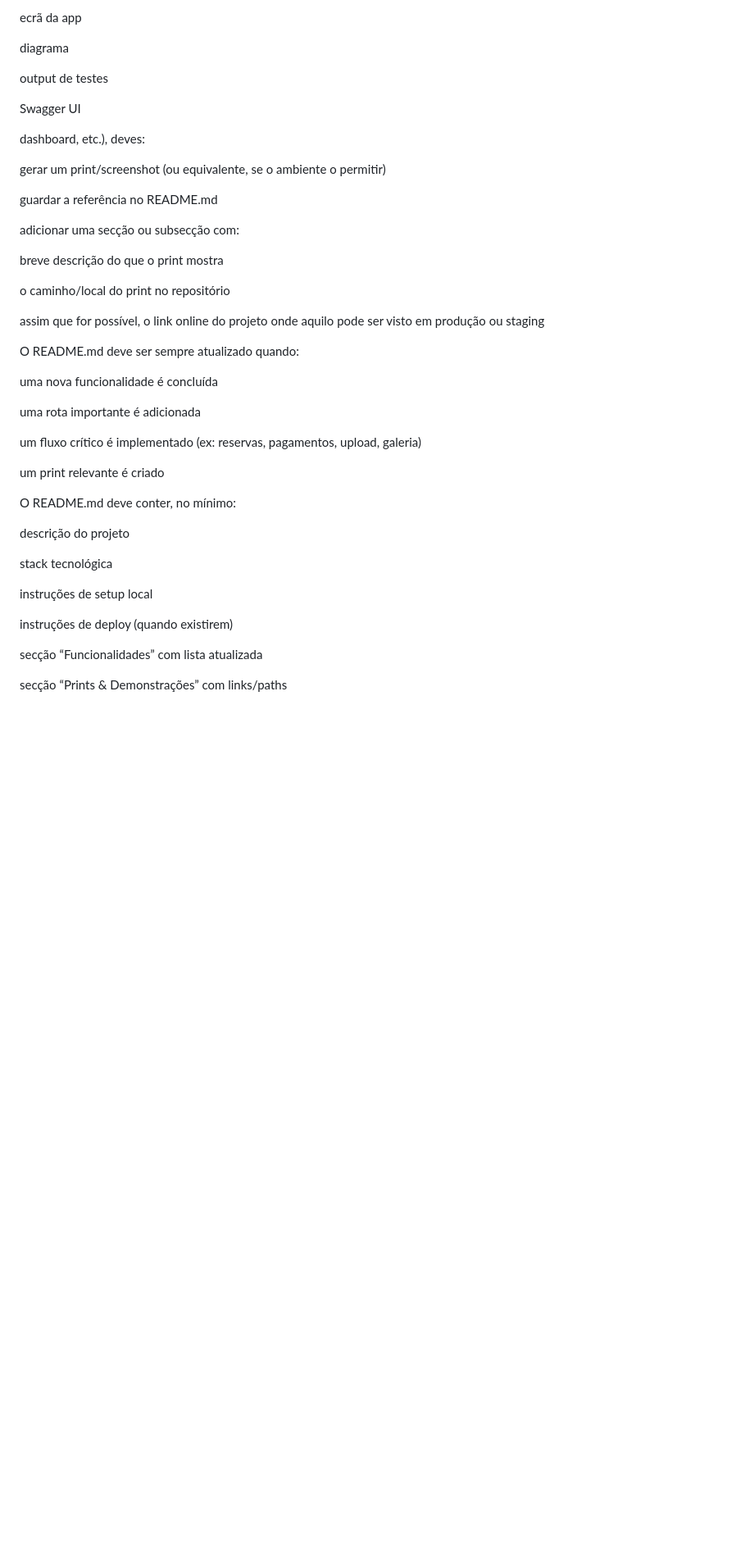
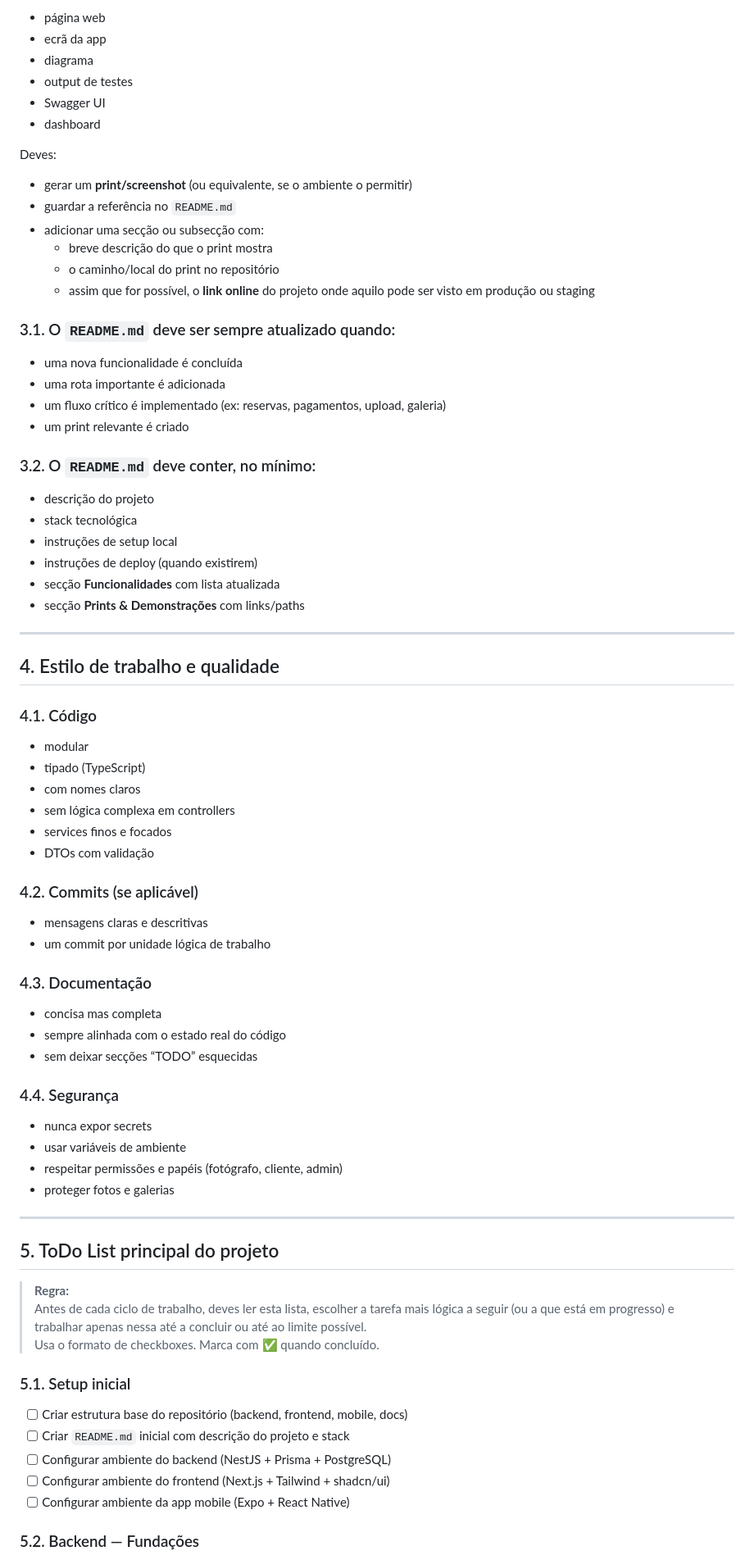
Before and after one commit to smpsandro1239/Fotografo, a Markdown page: sandro.md, the part around one of its changes. Shown at 82% size. Drawn GitHub-style; blank space fills up the shorter version.

```diff
--- a/sandro.md
+++ b/sandro.md
@@ -96,48 +80,82 @@ página web
 
-ecrã da app
+- página web
+- ecrã da app
+- diagrama
+- output de testes
+- Swagger UI
+- dashboard
 
-diagrama
+Deves:
 
-output de testes
+- gerar um **print/screenshot** (ou equivalente, se o ambiente o permitir)
+- guardar a referência no `README.md`
+- adicionar uma secção ou subsecção com:
+  - breve descrição do que o print mostra
+  - o caminho/local do print no repositório
+  - assim que for possível, o **link online** do projeto onde aquilo pode ser visto em produção ou staging
 
-Swagger UI
+### 3.1. O `README.md` deve ser sempre atualizado quando:
 
-dashboard, etc.),
-deves:
+- uma nova funcionalidade é concluída
+- uma rota importante é adicionada
+- um fluxo crítico é implementado (ex: reservas, pagamentos, upload, galeria)
+- um print relevante é criado
 
-gerar um print/screenshot (ou equivalente, se o ambiente o permitir)
+### 3.2. O `README.md` deve conter, no mínimo:
 
-guardar a referência no README.md
+- descrição do projeto
+- stack tecnológica
+- instruções de setup local
+- instruções de deploy (quando existirem)
+- secção **Funcionalidades** com lista atualizada
+- secção **Prints & Demonstrações** com links/paths
 
-adicionar uma secção ou subsecção com:
+---
 
-breve descrição do que o print mostra
+## 4. Estilo de trabalho e qualidade
 
-o caminho/local do print no repositório
+### 4.1. Código
 
-assim que for possível, o link online do projeto onde aquilo pode ser visto em produção ou staging
+- modular
+- tipado (TypeScript)
+- com nomes claros
+- sem lógica complexa em controllers
+- services finos e focados
+- DTOs com validação
 
-O README.md deve ser sempre atualizado quando:
+### 4.2. Commits (se aplicável)
 
-uma nova funcionalidade é concluída
+- mensagens claras e descritivas
+- um commit por unidade lógica de trabalho
 
-uma rota importante é adicionada
+### 4.3. Documentação
 
-um fluxo crítico é implementado (ex: reservas, pagamentos, upload, galeria)
+- concisa mas completa
+- sempre alinhada com o estado real do código
+- sem deixar secções “TODO” esquecidas
 
-um print relevante é criado
+### 4.4. Segurança
 
-O README.md deve conter, no mínimo:
+- nunca expor secrets
+- usar variáveis de ambiente
+- respeitar permissões e papéis (fotógrafo, cliente, admin)
+- proteger fotos e galerias
 
-descrição do projeto
+---
 
-stack tecnológica
+## 5. ToDo List principal do projeto
 
-instruções de setup local
+> **Regra:**
+> Antes de cada ciclo de trabalho, deves ler esta lista, escolher a tarefa mais lógica a seguir (ou a que está em progresso) e trabalhar apenas nessa até a concluir ou até ao limite possível.
+> Usa o formato de checkboxes. Marca com ✅ quando concluído.
 
-instruções de deploy (quando existirem)
+### 5.1. Setup inicial
 
-secção “Funcionalidades” com lista atualizada
+- [ ] Criar estrutura base do repositório (backend, frontend, mobile, docs)
+- [ ] Criar `README.md` inicial com descrição do projeto e stack
+- [ ] Configurar ambiente do backend (NestJS + Prisma + PostgreSQL)
+- [ ] Configurar ambiente do frontend (Next.js + Tailwind + shadcn/ui)
+- [ ] Configurar ambiente da app mobile (Expo + React Native)
 
-secção “Prints & Demonstrações” com links/paths
+### 5.2. Backend — Fundações
 
```
Also changed, not shown: other parts of sandro.md (+125 -242 lines).
